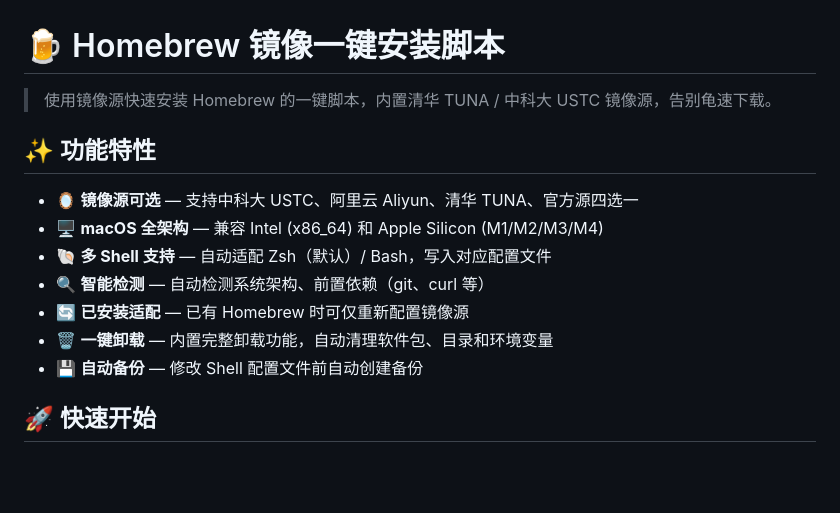
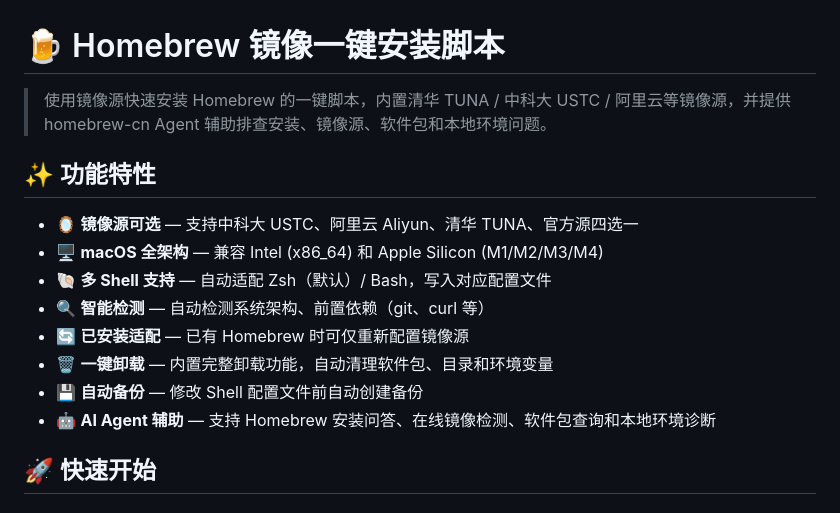
Before and after one commit to Mintimate/homebrew-cn, a Markdown page: README.md, the part around one of its changes. Rendered like a GitHub page; blank space fills up the shorter version.

```diff
--- a/README.md
+++ b/README.md
@@ -1,6 +1,6 @@
 # 🍺 Homebrew 镜像一键安装脚本
 
-> 使用镜像源快速安装 Homebrew 的一键脚本，内置清华 TUNA / 中科大 USTC 镜像源，告别龟速下载。
+> 使用镜像源快速安装 Homebrew 的一键脚本，内置清华 TUNA / 中科大 USTC / 阿里云等镜像源，并提供 homebrew-cn Agent 辅助排查安装、镜像源、软件包和本地环境问题。
 
 ## ✨ 功能特性
 
@@ -11,6 +11,7 @@
 - 🔄 **已安装适配** — 已有 Homebrew 时可仅重新配置镜像源
 - 🗑️ **一键卸载** — 内置完整卸载功能，自动清理软件包、目录和环境变量
 - 💾 **自动备份** — 修改 Shell 配置文件前自动创建备份
+- 🤖 **AI Agent 辅助** — 支持 Homebrew 安装问答、在线镜像检测、软件包查询和本地环境诊断
 
 ## 🚀 快速开始
 
```
Also changed, not shown: other parts of README.md (+63 -0 lines), AGENTS.md (added, +9 -0 lines).
